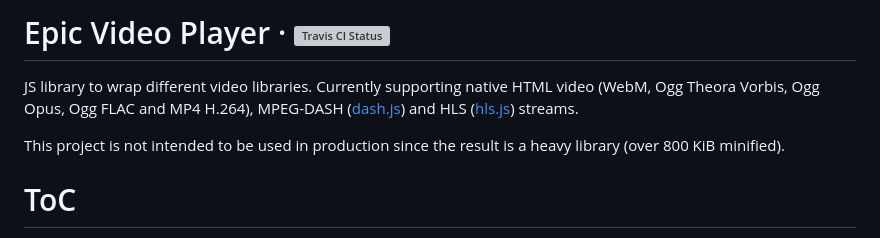
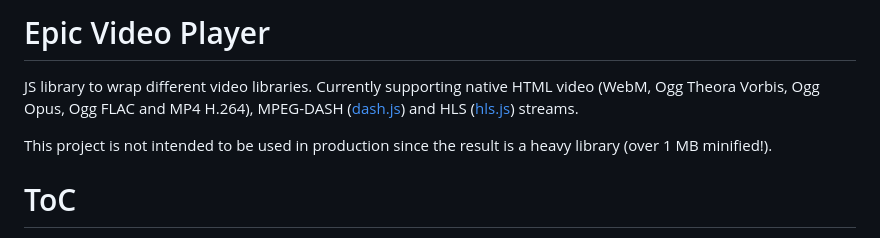
Before and after one commit to epiclabs-io/epic-video-player, a Markdown page: README.md, the part around the change. Drawn GitHub-style; grey boxes are pictures that could not be loaded.

Commit message:
docs: removing Travis reference and updating bundle size

```diff
--- a/README.md
+++ b/README.md
@@ -1,8 +1,8 @@
-# Epic Video Player · ![Travis CI Status](https://api.travis-ci.org/epiclabs-io/epic-video-player.svg?branch=master)
+# Epic Video Player
 
 JS library to wrap different video libraries. Currently supporting native HTML video (WebM, Ogg Theora Vorbis, Ogg Opus, Ogg FLAC and MP4 H.264), MPEG-DASH ([dash.js](https://github.com/Dash-Industry-Forum/dash.js)) and HLS ([hls.js](https://github.com/video-dev/hls.js)) streams.
 
-This project is not intended to be used in production since the result is a heavy library (over 800 KiB minified).
+This project is not intended to be used in production since the result is a heavy library (over 1 MB minified!).
 
 # ToC
 
```
